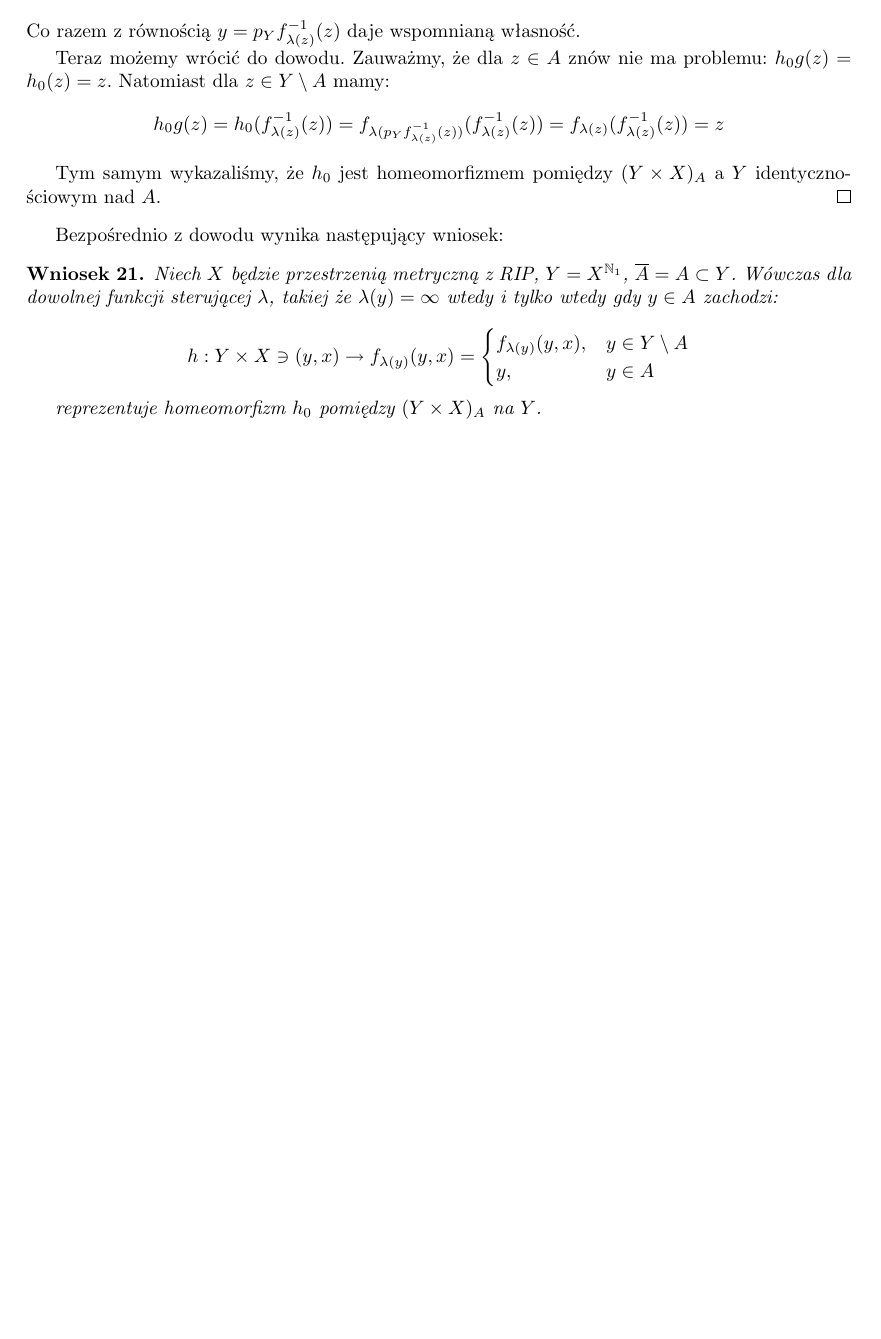
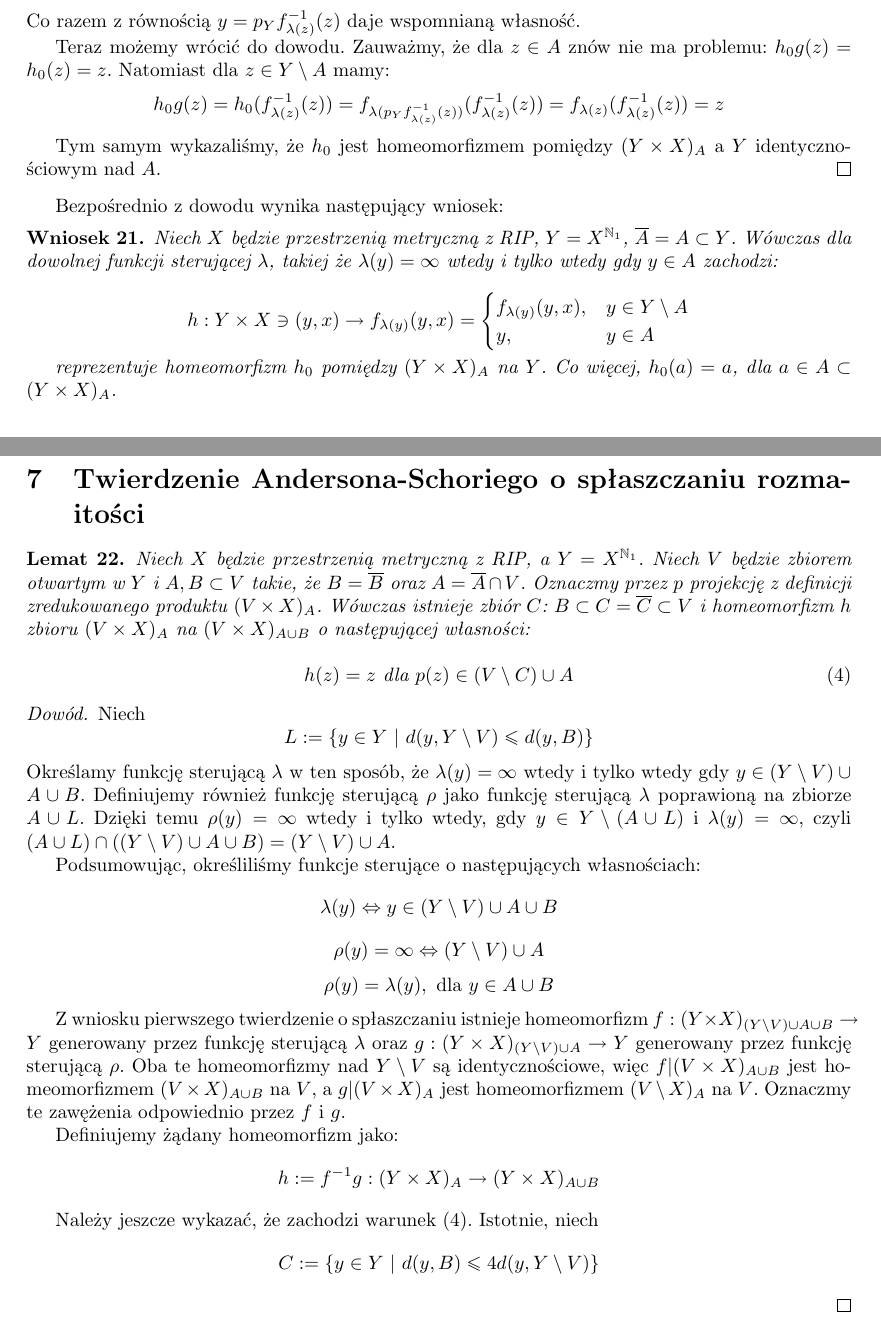
Before and after one commit to neojski/mgr, a LaTeX document (mgr.tex, which reads pierwsze-tw-o-splaszczaniu.tex, tw-andersona-schoriego.tex): part of page 8 of 8 before the commit and two parts of pages 8 and 9 of 9 after it, the two joined at a grey line, cut so that both start at the same text, the shorter picture padded with empty space. Compiled offline with pdfLaTeX.

Commit message:
Anderson-Schori lemma WIP

```diff
--- a/mgr.tex
+++ b/mgr.tex
@@ -13,6 +13,7 @@
 \newtheorem{note}[thm]{Spostrzeżenie}
 \newtheorem{ex}[thm]{Przykład}
 \newtheorem{cor}[thm]{Wniosek}
+\newtheorem{lem}[thm]{Lemat}
 \newcommand{\cl}[1]{\overline{#1}}
 \newcommand{\id}{\mbox{id}}
 
--- a/pierwsze-tw-o-splaszczaniu.tex
+++ b/pierwsze-tw-o-splaszczaniu.tex
@@ -62,5 +62,5 @@ Bezpośrednio z dowodu wynika następujący wniosek:
       y,&y \in A
     \end{cases}$$
 
-  reprezentuje homeomorfizm $h_0$ pomiędzy $(Y \times X)_A$ na $Y$.
+  reprezentuje homeomorfizm $h_0$ pomiędzy $(Y \times X)_A$ na $Y$. Co więcej, $h_0(a) = a$, dla $a \in A \subset (Y \times X)_A$.
 \end{cor}
--- /dev/null
+++ b/tw-andersona-schoriego.tex
@@ -0,0 +1,30 @@
+\section{Twierdzenie Andersona-Schoriego o spłaszczaniu rozmaitości}
+
+\begin{lem}
+  Niech $X$ będzie przestrzenią metryczną z RIP, a $Y = X^{\mathbb{N}_1}$. Niech $V$ będzie zbiorem otwartym w $Y$ i $A, B \subset V$ takie, że $B = \cl{B}$ oraz $A = \cl{A} \cap V$. Oznaczmy przez $p$ projekcję z definicji zredukowanego produktu $(V \times X)_A$. Wówczas istnieje zbiór $C$: $B \subset C = \cl{C} \subset V$ i homeomorfizm $h$ zbioru $(V \times X)_A$ na $(V \times X)_{A \cup B}$ o następującej własności:
+
+  \begin{equation} \label{eq:as-lem-1}
+  h(z) = z \mbox{ dla } p(z) \in (V \setminus C) \cup A
+  \end{equation}
+
+  \begin{proof}
+    Niech
+    $$L := \{y \in Y\ |\ d(y, Y \setminus V) \leq d(y, B)\}$$
+    Określamy funkcję sterującą $\lambda$ w ten sposób, że $\lambda(y) = \infty$ wtedy i tylko wtedy gdy $y \in (Y \setminus V) \cup A \cup B$.
+    Definiujemy również funkcję sterującą $\rho$ jako funkcję sterującą $\lambda$ poprawioną na zbiorze $A \cup L$. Dzięki temu $\rho(y) = \infty$ wtedy i tylko wtedy, gdy $y \in Y \setminus (A \cup L)$ i $\lambda(y) = \infty$, czyli $(A \cup L) \cap ((Y \setminus V) \cup A \cup B) = (Y \setminus V) \cup A$.
+
+    Podsumowując, określiliśmy funkcje sterujące o następujących własnościach:
+    $$\lambda(y) \Leftrightarrow y \in (Y \setminus V) \cup A \cup B$$
+    $$\rho(y) = \infty \Leftrightarrow (Y \setminus V) \cup A$$
+    $$\rho(y) = \lambda(y), \mbox{ dla } y \in A \cup B$$
+
+    Z wniosku pierwszego twierdzenie o spłaszczaniu istnieje homeomorfizm $f: (Y \times X)_{(Y \setminus V) \cup A \cup B} \rightarrow Y$ generowany przez funkcję sterującą $\lambda$ oraz $g: (Y \times X)_{(Y \setminus V) \cup A} \rightarrow Y$ generowany przez funkcję sterującą $\rho$. Oba te homeomorfizmy nad $Y \setminus V$ są identycznościowe, więc $f|(V \times X)_{A \cup B}$ jest homeomorfizmem $(V \times X)_{A \cup B}$ na $V$, a $g|(V \times X)_{A}$ jest homeomorfizmem $(V \setminus X)_{A}$ na $V$. Oznaczmy te zawężenia odpowiednio przez $f$ i $g$.
+
+    Definiujemy żądany homeomorfizm jako:
+    $$h := f^{-1} g: (Y \times X)_{A} \rightarrow (Y \times X)_{A \cup B}$$
+
+    Należy jeszcze wykazać, że zachodzi warunek \eqref{eq:as-lem-1}. Istotnie, niech
+    $$C := \{y \in Y\ |\ d(y,B) \leq 4 d(y, Y \setminus V)\}$$
+  \end{proof}
+
+\end{lem}
```
Also changed, not shown: funkcje-sterujace.tex (+6 -4 lines), mgr.tex (1 more changed lines).
